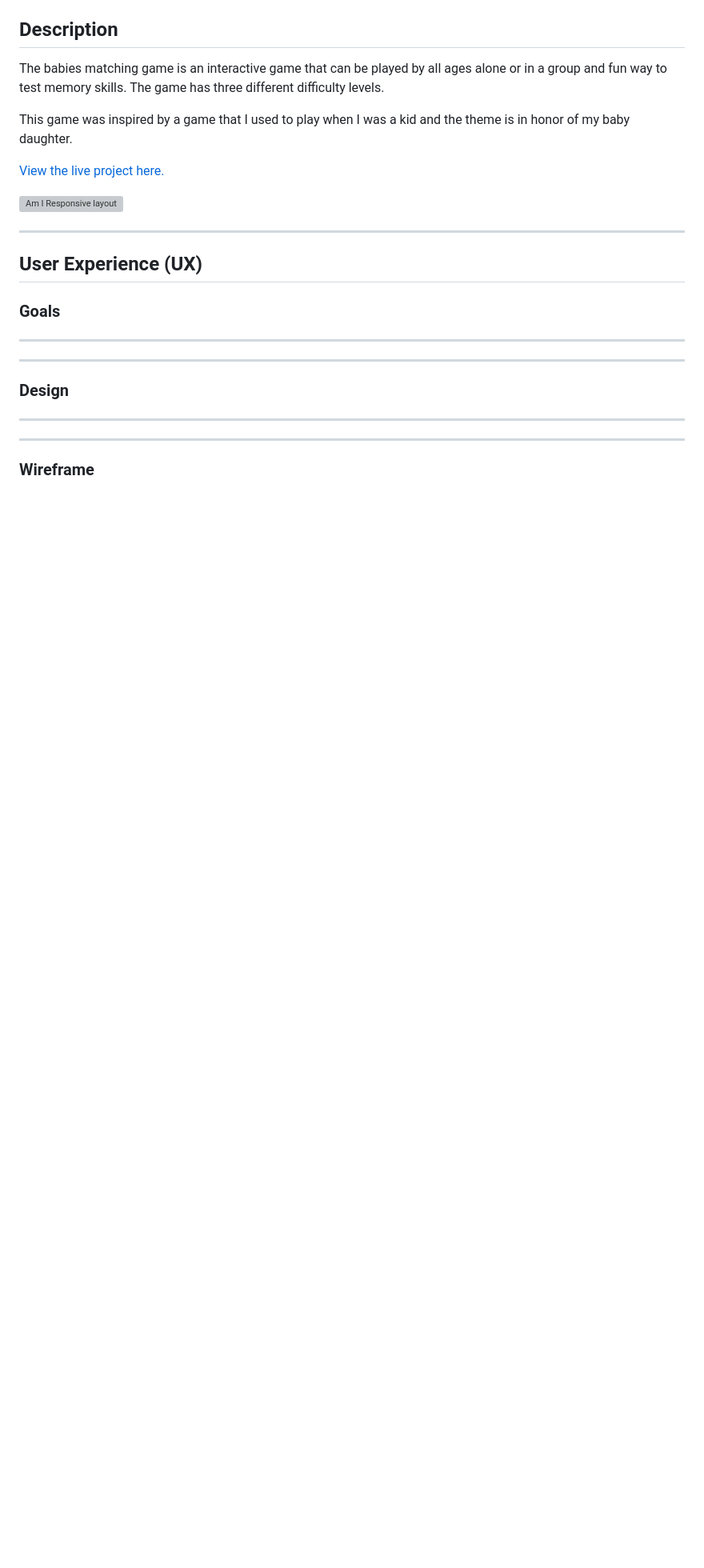
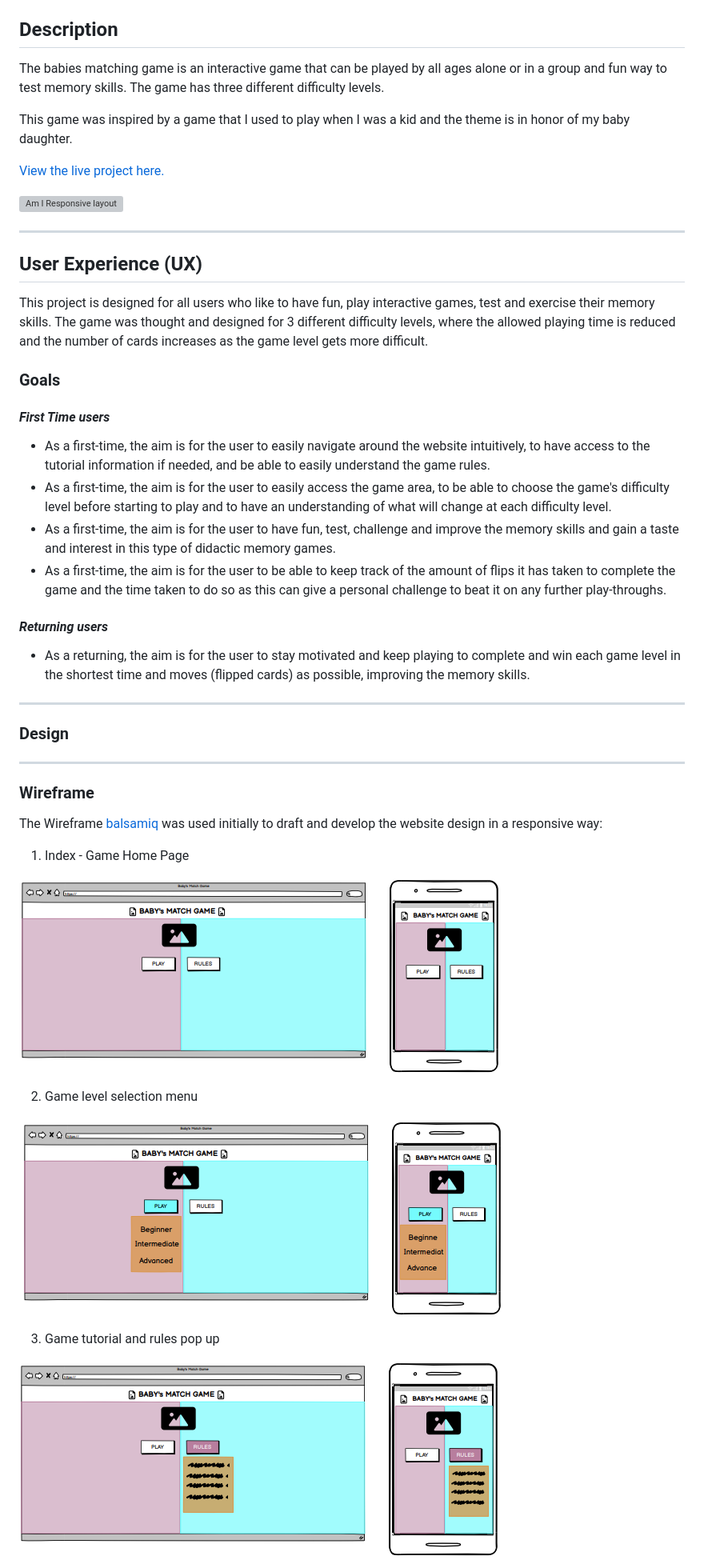
Before and after one commit to AndreFarinha86/Babies-match-game, a Markdown page: README.md, the part around the change printed below. Shown: that part at 80% size. Rendered like a GitHub page; pictures changed too: assets/images/read-me-wireframe1.png (added), assets/images/read-me-wireframe2.png (added), assets/images/read-me-wireframe3.png (added); blank space fills up the shorter version; grey boxes are pictures that could not be loaded.

```diff
--- a/README.md
+++ b/README.md
@@ -12,19 +12,47 @@ This game was inspired by a game that I used to play when I was a kid and the th
 
 ---
 
+
 ## User Experience (UX)
+
+This project is designed for all users who like to have fun, play interactive games, test and exercise their memory skills. The game was thought and designed for 3 different difficulty levels, where the allowed playing time is reduced and the number of cards increases as the game level gets more difficult.
 
 ### Goals
 
-*****
+#### *First Time users*
+
+- As a first-time, the aim is for the user to easily navigate around the website intuitively, to have access to the tutorial information if needed,  and be able to easily understand the game rules.
+- As a first-time, the aim is for the user to easily access the game area, to be able to choose the game's difficulty level before starting to play and to have an understanding of what will change at each difficulty level.
+- As a first-time, the aim is for the user to have fun, test, challenge and improve the memory skills and gain a taste and interest in this type of didactic memory games.
+- As a first-time, the aim is for the user to be able to keep track of the amount of flips it has taken to complete the game and the time taken to do so as this can give a personal challenge to beat it on any further play-throughs.
+
+
+#### *Returning users*
+
+- As a returning, the aim is for the user to stay motivated and keep playing to complete and win each game level in the shortest time and moves (flipped cards) as possible, improving the memory skills.
 
 ---
 
+
 ### Design
 
-*****
+
 
  ---
 
 ### Wireframe
 
+The Wireframe [balsamiq](https://balsamiq.com/) was used initially to draft and develop the website design in a responsive way:
+
+1. Index - Game Home Page
+
+![Home page wireframe](assets/images/read-me-wireframe1.png)
+
+2. Game level selection menu
+
+![Our brands Page wireframe](assets/images/read-me-wireframe2.png)
+
+3. Game tutorial and rules pop up
+
+![Wine tours Page wireframe](assets/images/read-me-wireframe3.png)
+
```
Also changed, not shown: other parts of README.md (+15 -4 lines), assets/images/read-me-wireframe4.png (added), assets/images/read-me-wireframe5.png (added), assets/images/read-me-wireframe6.png (added), 1 other file.
